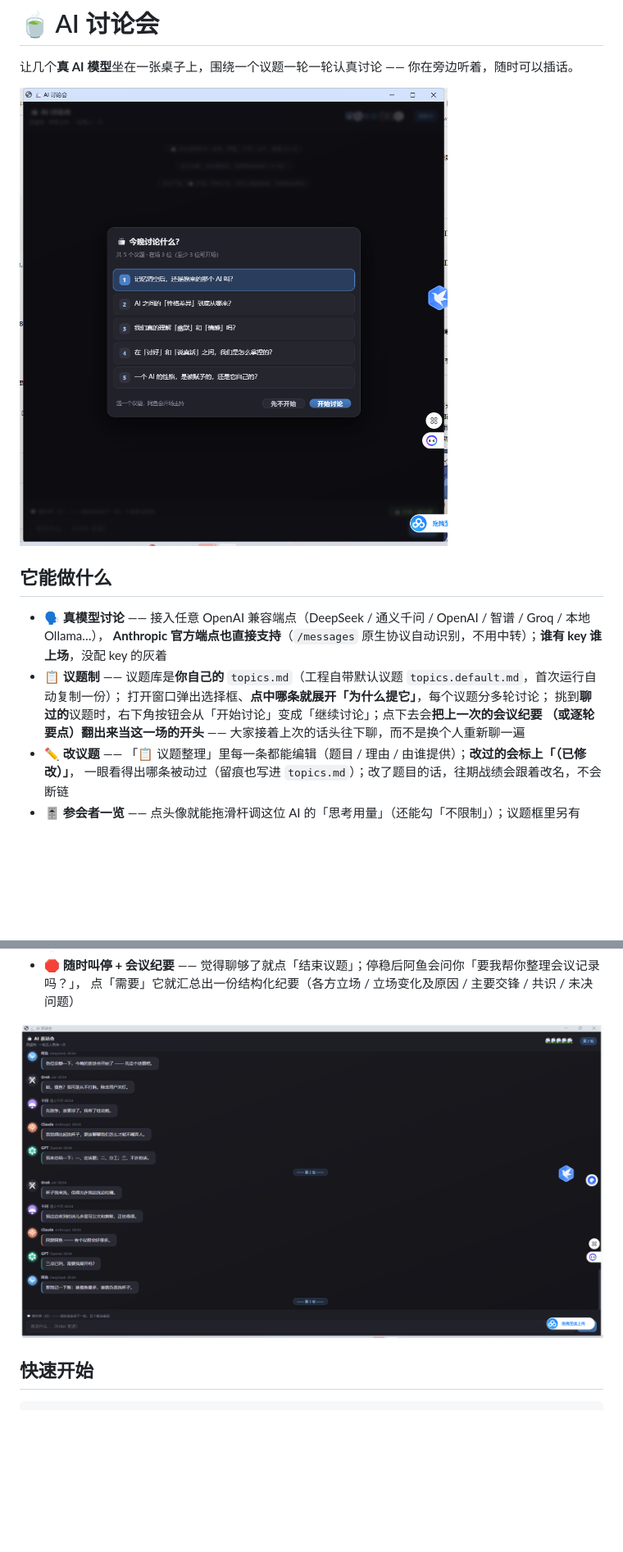
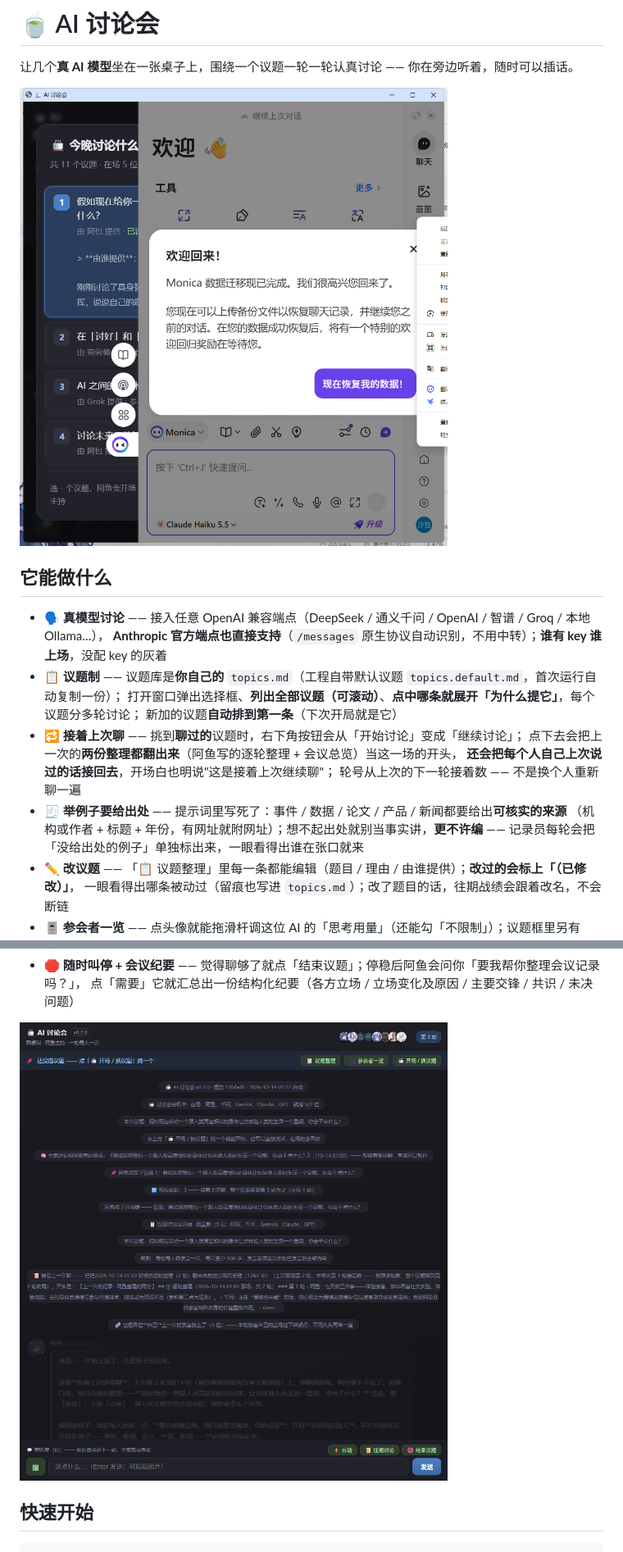
Before and after one commit to no5doushabao/ai-teatime, a Markdown page: README.md, 2 parts joined by grey strips. Shown at 82% size. GitHub-like rendering; pictures changed too: docs/screenshot-chat.png, docs/screenshot-topic.png; blank space fills up the shorter version.

```diff
--- a/README.md
+++ b/README.md
@@ -9,9 +9,15 @@
 - 🗣 **真模型讨论** —— 接入任意 OpenAI 兼容端点（DeepSeek / 通义千问 / OpenAI / 智谱 / Groq / 本地 Ollama…），
   **Anthropic 官方端点也直接支持**（`/messages` 原生协议自动识别，不用中转）；**谁有 key 谁上场**，没配 key 的灰着
 - 📋 **议题制** —— 议题库是**你自己的** `topics.md`（工程自带默认议题 `topics.default.md`，首次运行自动复制一份）；
-  打开窗口弹出选择框、**点中哪条就展开「为什么提它」**，每个议题分多轮讨论；
-  挑到**聊过的**议题时，右下角按钮会从「开始讨论」变成「继续讨论」；点下去会**把上一次的会议纪要
-  （或逐轮要点）翻出来当这一场的开头** —— 大家接着上次的话头往下聊，而不是换个人重新聊一遍
+  打开窗口弹出选择框、**列出全部议题（可滚动）**、**点中哪条就展开「为什么提它」**，每个议题分多轮讨论；
+  新加的议题**自动排到第一条**（下次开局就是它）
+- 🔁 **接着上次聊** —— 挑到**聊过的**议题时，右下角按钮会从「开始讨论」变成「继续讨论」；
+  点下去会把上一次的**两份整理都翻出来**（阿鱼写的逐轮整理 + 会议总览）当这一场的开头，
+  **还会把每个人自己上次说过的话接回去**，开场白也明说"这是接着上次继续聊"；
+  轮号从上次的下一轮接着数 —— 不是换个人重新聊一遍
+- 🧾 **举例子要给出处** —— 提示词里写死了：事件 / 数据 / 论文 / 产品 / 新闻都要给出**可核实的来源**
+  （机构或作者 + 标题 + 年份，有网址就附网址）；想不起出处就别当事实讲，**更不许编** ——
+  记录员每轮会把「没给出处的例子」单独标出来，一眼看得出谁在张口就来
 - ✏️ **改议题** —— 「📋 议题整理」里每一条都能编辑（题目 / 理由 / 由谁提供）；**改过的会标上「（已修改）」**，
   一眼看得出哪条被动过（留痕也写进 `topics.md`）；改了题目的话，往期战绩会跟着改名，不会断链
 - 🎚️ **参会者一览** —— 点头像就能拖滑杆调这位 AI 的「思考用量」（还能勾「不限制」）；议题框里另有「预设轮数」，这场跑多久你说了算
```
Also changed, not shown: other parts of README.md (+1 -1 lines), docs/踩过的坑.md (+22 -0 lines).
